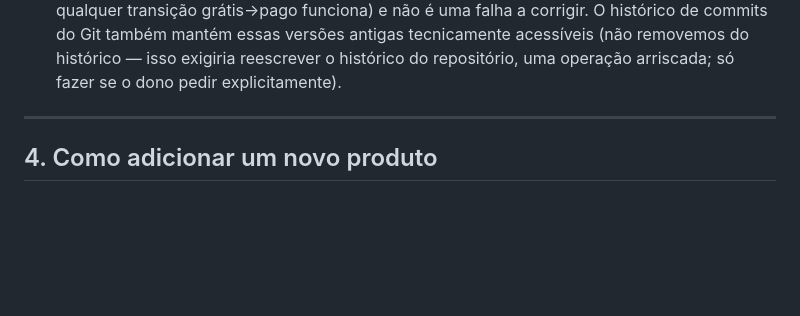
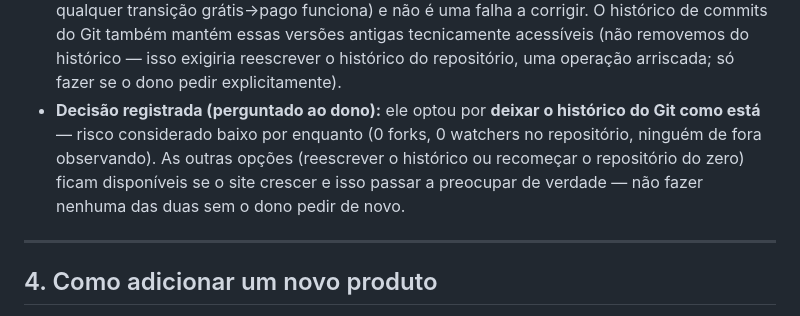
Before and after one commit to Ledger77/site, a Markdown page: CLAUDE.md, the part around the change. Drawn GitHub-style; blank space fills up the shorter version.

Commit message:
CLAUDE.md: registra decisão sobre histórico do Git do e-book 1984
Dono foi consultado sobre o arquivo antigo ainda acessível via histórico
de commits (era grátis antes de virar exclusivo) e optou por deixar como
está por enquanto, dado o risco prático baixo (repositório sem forks nem
watchers). Registra a decisão para não reabrir a discussão sem necessidade
e documenta as alternativas disponíveis caso o cenário mude no futuro.


Claude-Session: https://claude.ai/code/session_01Jv2JQvzQyzsVM1x3pFiT48

Co-authored-by: Claude <noreply@anthropic.com>

```diff
--- a/CLAUDE.md
+++ b/CLAUDE.md
@@ -188,6 +188,12 @@ muda, o site atualiza sozinho em 1–2 minutos.
      antigas tecnicamente acessíveis (não removemos do histórico — isso exigiria
      reescrever o histórico do repositório, uma operação arriscada; só fazer se o
      dono pedir explicitamente).
+   - **Decisão registrada (perguntado ao dono):** ele optou por **deixar o
+     histórico do Git como está** — risco considerado baixo por enquanto (0 forks,
+     0 watchers no repositório, ninguém de fora observando). As outras opções
+     (reescrever o histórico ou recomeçar o repositório do zero) ficam disponíveis
+     se o site crescer e isso passar a preocupar de verdade — não fazer nenhuma
+     das duas sem o dono pedir de novo.
 
 ---
 
```
